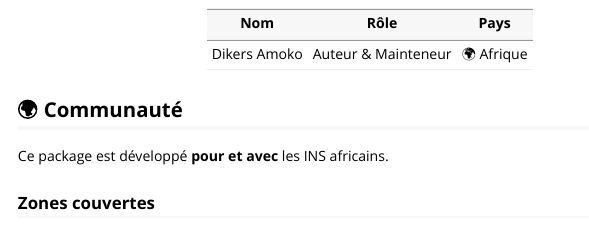
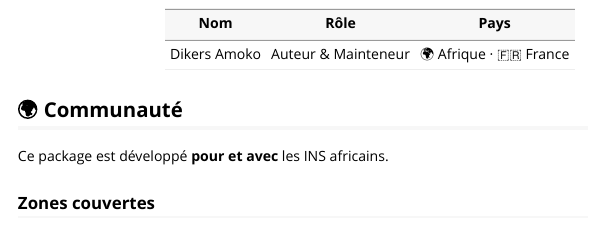
Before and after one commit to damoko2004/statAfrikR, an R Markdown document (vignettes/contributeurs.Rmd): the page in a window 1100 px wide, from 130 px down. Rendered offline with R 4.5, knitr and Pandoc, with nearby package versions.

```diff
--- a/vignettes/contributeurs.Rmd
+++ b/vignettes/contributeurs.Rmd
@@ -11,7 +11,7 @@
 
 | Nom | Rôle | Pays |
 |-----|------|------|
-| Dikers Amoko | Auteur & Mainteneur | 🌍 Afrique |
+| Dikers Amoko | Auteur & Mainteneur | 🌍 Afrique · 🇫🇷 France |
 
 ## 🌍 Communauté
 
```
